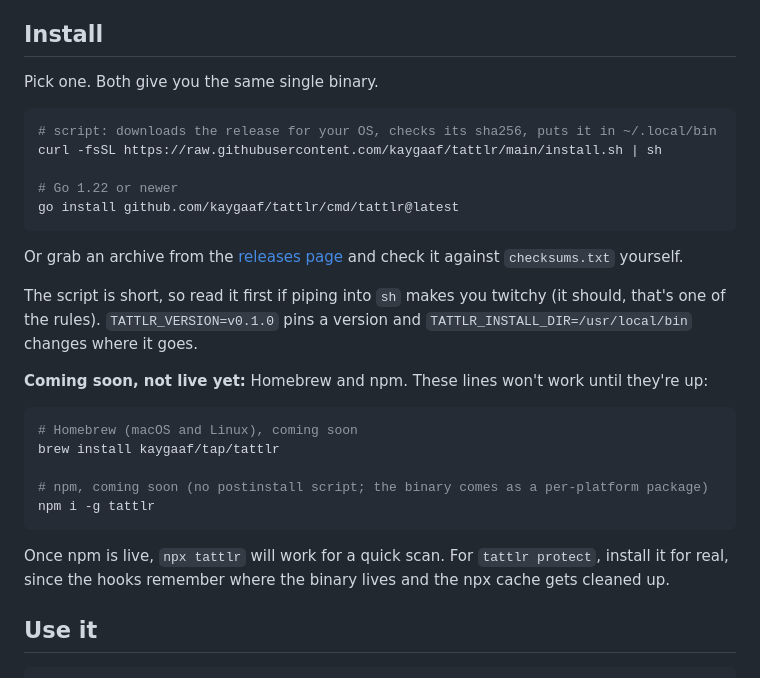
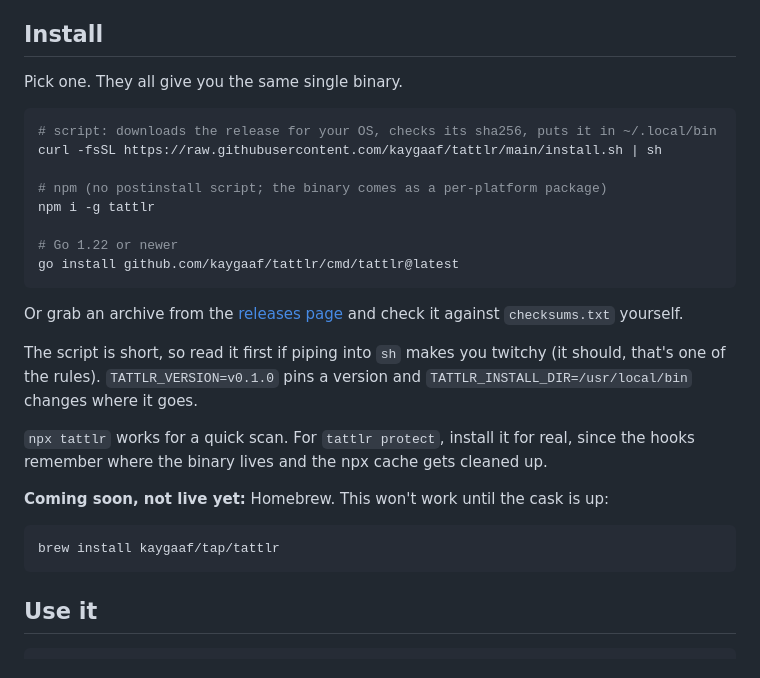
Before and after one commit to kaygaaf/tattlr, a Markdown page: README.md, the part around the change. Drawn GitHub-style.

Commit message:
readme: npm is live, only Homebrew is still coming soon

````diff
--- a/README.md
+++ b/README.md
@@ -20,11 +20,14 @@ Works with Claude Code, Codex CLI, Gemini CLI, OpenClaw and Cursor. No account,
 
 ## Install
 
-Pick one. Both give you the same single binary.
+Pick one. They all give you the same single binary.
 
 ```sh
 # script: downloads the release for your OS, checks its sha256, puts it in ~/.local/bin
 curl -fsSL https://raw.githubusercontent.com/kaygaaf/tattlr/main/install.sh | sh
+
+# npm (no postinstall script; the binary comes as a per-platform package)
+npm i -g tattlr
 
 # Go 1.22 or newer
 go install github.com/kaygaaf/tattlr/cmd/tattlr@latest
@@ -34,17 +37,13 @@ Or grab an archive from the [releases page](https://github.com/kaygaaf/tattlr/re
 
 The script is short, so read it first if piping into `sh` makes you twitchy (it should, that's one of the rules). `TATTLR_VERSION=v0.1.0` pins a version and `TATTLR_INSTALL_DIR=/usr/local/bin` changes where it goes.
 
-**Coming soon, not live yet:** Homebrew and npm. These lines won't work until they're up:
+`npx tattlr` works for a quick scan. For `tattlr protect`, install it for real, since the hooks remember where the binary lives and the npx cache gets cleaned up.
+
+**Coming soon, not live yet:** Homebrew. This won't work until the cask is up:
 
 ```sh
-# Homebrew (macOS and Linux), coming soon
 brew install kaygaaf/tap/tattlr
-
-# npm, coming soon (no postinstall script; the binary comes as a per-platform package)
-npm i -g tattlr
 ```
-
-Once npm is live, `npx tattlr` will work for a quick scan. For `tattlr protect`, install it for real, since the hooks remember where the binary lives and the npx cache gets cleaned up.
 
 ## Use it
 
````
